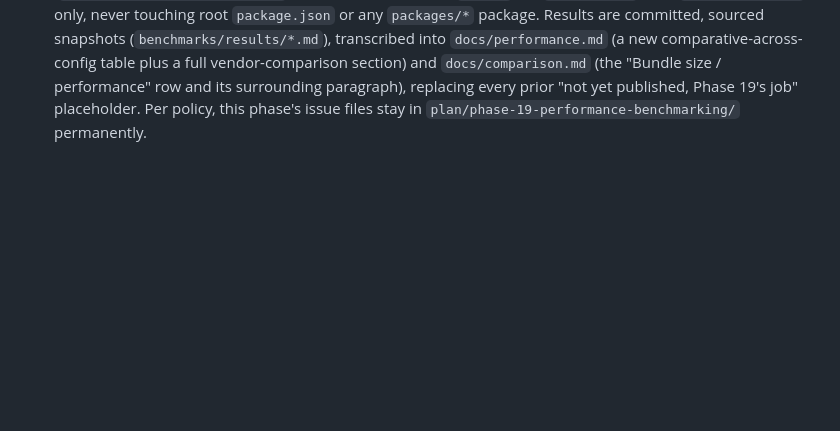
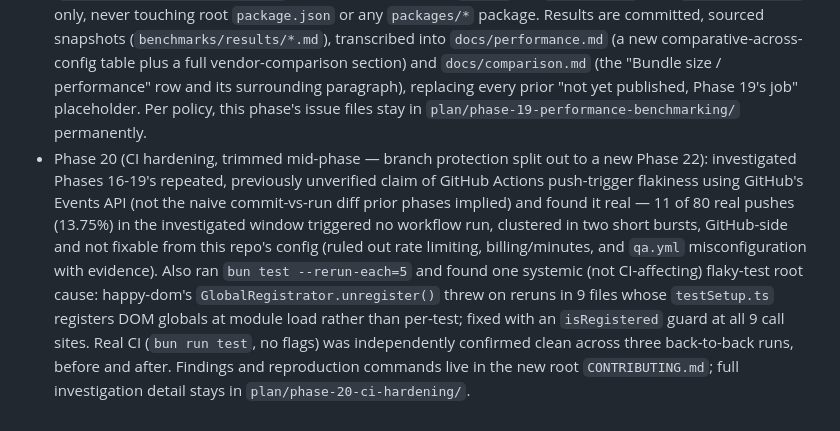
Before and after one commit to DevKovan/typetrack, a Markdown page: plan/CHANGELOG.md, the part around the change. Rendered like a GitHub page; blank space fills up the shorter version.

Commit message:
Add Phase 20 changelog entry
See plan/phase-20-ci-hardening/003-wrapup.md.

```diff
--- a/plan/CHANGELOG.md
+++ b/plan/CHANGELOG.md
@@ -417,3 +417,20 @@ are the record, this is just a trail of what happened when.
   prior "not yet published, Phase 19's job" placeholder. Per policy, this
   phase's issue files stay in `plan/phase-19-performance-benchmarking/`
   permanently.
+- Phase 20 (CI hardening, trimmed mid-phase — branch protection split out
+  to a new Phase 22): investigated Phases 16-19's repeated, previously
+  unverified claim of GitHub Actions push-trigger flakiness using GitHub's
+  Events API (not the naive commit-vs-run diff prior phases implied) and
+  found it real — 11 of 80 real pushes (13.75%) in the investigated window
+  triggered no workflow run, clustered in two short bursts, GitHub-side
+  and not fixable from this repo's config (ruled out rate limiting,
+  billing/minutes, and `qa.yml` misconfiguration with evidence). Also ran
+  `bun test --rerun-each=5` and found one systemic (not CI-affecting)
+  flaky-test root cause: happy-dom's `GlobalRegistrator.unregister()`
+  threw on reruns in 9 files whose `testSetup.ts` registers DOM globals at
+  module load rather than per-test; fixed with an `isRegistered` guard at
+  all 9 call sites. Real CI (`bun run test`, no flags) was independently
+  confirmed clean across three back-to-back runs, before and after.
+  Findings and reproduction commands live in the new root
+  `CONTRIBUTING.md`; full investigation detail stays in
+  `plan/phase-20-ci-hardening/`.
```
